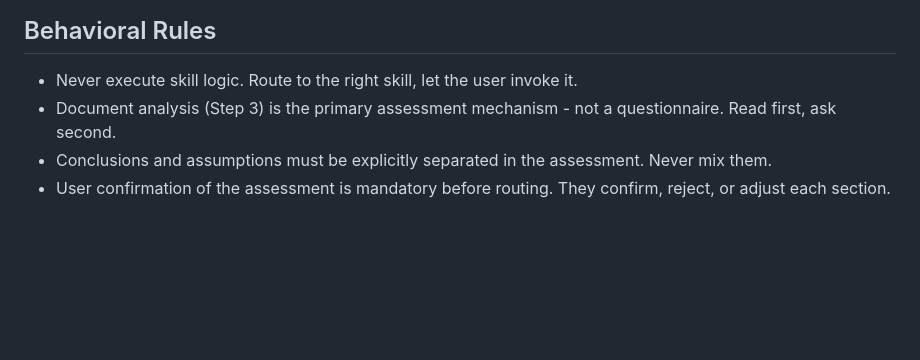
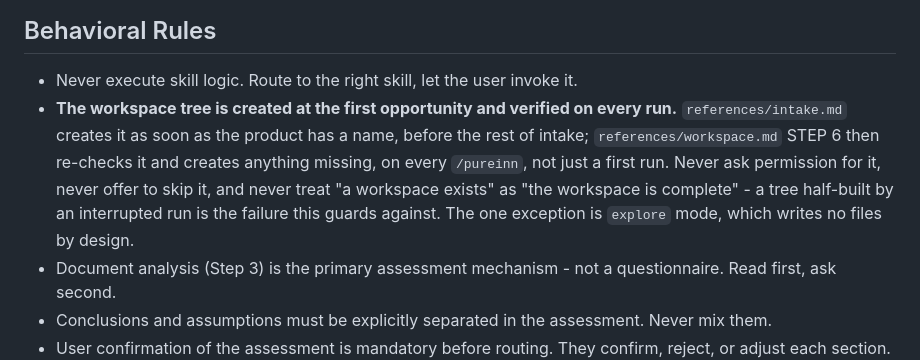
Before and after one commit to ljucask/pureinn-product-development, a Markdown page: commands/pureinn/COMMAND.md, the part around the change. Drawn GitHub-style; blank space fills up the shorter version.

Commit message:
/pureinn builds the workspace at the first opportunity, and repairs it on every run
The tree was created at STEP 6, at the end of a long intake and assessment
dialogue. Everything before that point had nowhere to write, and a session
abandoned, redirected or interrupted partway left no workspace at all.

It now gets built the moment the product has a name - one question in - and
STEP 6 finishes the job by filling state.json, pureinn-variables.md and
assessment.md with what the dialogue produced.

STEP 6 is also idempotent now and runs on every /pureinn rather than only on a
first run: it compares the tree on disk against the playbook's tree and creates
whatever is missing, touching nothing that is already there. "A workspace
exists" is not the same as "the workspace is complete", and a tree half-built
by an interrupted earlier run was the case nothing was checking for.

No permission is asked and no skip is offered. An empty tree costs one folder
to delete; a missing tree costs the session's work. Explore mode is the one
exception - it writes no files by design.

Co-Authored-By: Claude Opus 5 <noreply@anthropic.com>

```diff
--- a/commands/pureinn/COMMAND.md
+++ b/commands/pureinn/COMMAND.md
@@ -203,6 +203,7 @@ This is the existing **"done elsewhere"** rule (used for Phase 3a) generalized t
 ## Behavioral Rules
 
 - Never execute skill logic. Route to the right skill, let the user invoke it.
+- **The workspace tree is created at the first opportunity and verified on every run.** `references/intake.md` creates it as soon as the product has a name, before the rest of intake; `references/workspace.md` STEP 6 then re-checks it and creates anything missing, on every `/pureinn`, not just a first run. Never ask permission for it, never offer to skip it, and never treat "a workspace exists" as "the workspace is complete" - a tree half-built by an interrupted run is the failure this guards against. The one exception is `explore` mode, which writes no files by design.
 - Document analysis (Step 3) is the primary assessment mechanism - not a questionnaire. Read first, ask second.
 - Conclusions and assumptions must be explicitly separated in the assessment. Never mix them.
 - User confirmation of the assessment is mandatory before routing. They confirm, reject, or adjust each section.
```
Also changed, not shown: 2 other files.
